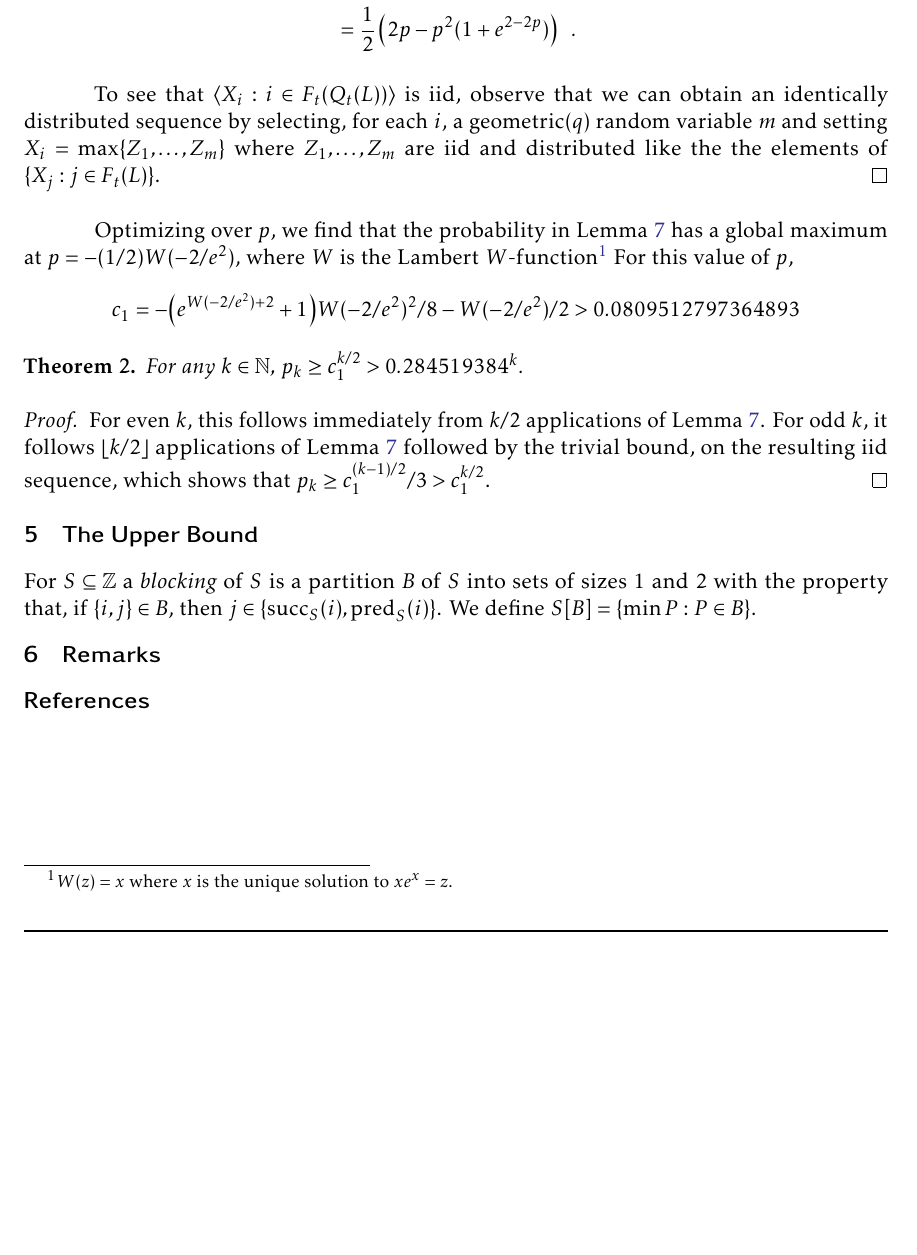
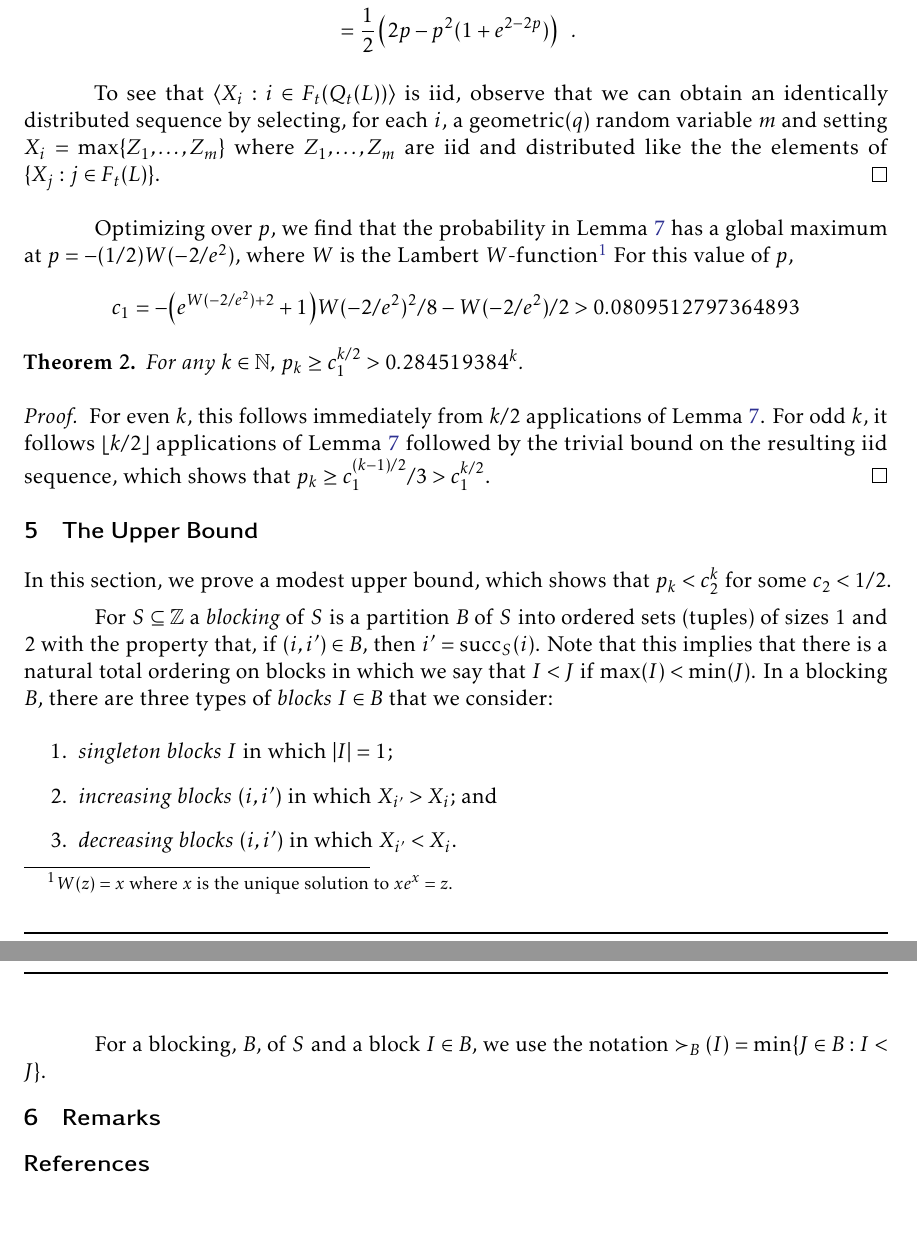
Before and after one commit to patmorin/franklin, a LaTeX document (franklin.tex): part of page 8 of 8 before the commit and two parts of pages 8 and 9 of 9 after it, the two joined at a grey line, cut so that both start at the same text, the shorter picture padded with empty space. Compiled offline with pdfLaTeX.

Commit message:
Working ....

```diff
--- a/franklin.tex
+++ b/franklin.tex
@@ -508,9 +508,9 @@ c_1 = -{\left(e^{{W}(-2/e^2) + 2} + 1\right)} {W}(-2/e^2)^{2}/8 - {W}(-2/e^2)/2
 \begin{proof}
   For even $k$, this follows immediately from $k/2$ applications of
   \lemref{lower-bound-ii}. For odd $k$, it follows $\lfloor k/2\rfloor$
-  applications of \lemref{lower-bound-ii} followed by the trivial bound,
-  on the resulting iid sequence, which shows that
-  $p_{k}\ge c_1^{(k-1)/2}/3 > c_1^{k/2}$.
+  applications of \lemref{lower-bound-ii} followed by the trivial bound on
+  the resulting iid sequence, which shows that $p_{k}\ge c_1^{(k-1)/2}/3
+  > c_1^{k/2}$.
 \end{proof}
 
 %\begin{lem}\lemlabel{magic}
@@ -563,10 +563,23 @@ c_1 = -{\left(e^{{W}(-2/e^2) + 2} + 1\right)} {W}(-2/e^2)^{2}/8 - {W}(-2/e^2)/2
 
 \section{The Upper Bound}
 
+In this section, we prove a modest upper bound, which shows that $p_k <
+c_2^k$ for some $c_2<1/2$.
+
 For $S\subseteq\Z$ a \emph{blocking} of $S$ is a partition $B$ of $S$
-into sets of sizes 1 and 2 with the property that, if $\{i,j\}\in B$, then
-$j\in\{\cw_S(i),\ccw_S(i)\}$.  We define $S[B] = \{\min P : P\in B\}$.
+into ordered sets (tuples) of sizes 1 and 2 with the property that,
+if $(i,i')\in B$, then $i'=\cw_S(i)$.  Note that this implies that
+there is a natural total ordering on blocks in which we say that $I<J$
+if $\max(I)<\min(J)$.  In a blocking $B$, there are three types of
+\emph{blocks} $I\in B$ that we consider:
+\begin{enumerate}
+\item \emph{singleton blocks} $I$ in which $|I|=1$;
+\item \emph{increasing blocks} $(i,i')$ in which $X_{i'} > X_{i}$; and
+\item \emph{decreasing blocks} $(i,i')$ in which $X_{i'} < X_{i}$.
+\end{enumerate}
 
+For a blocking, $B$, of $S$ and a block $I\in B$, we use the notation
+$\succ_B(I)=\min\{J\in B: I < J\}$.
 
 \section{Remarks}
 
```
Also changed, not shown: franklin.tex (2 more changed lines).
